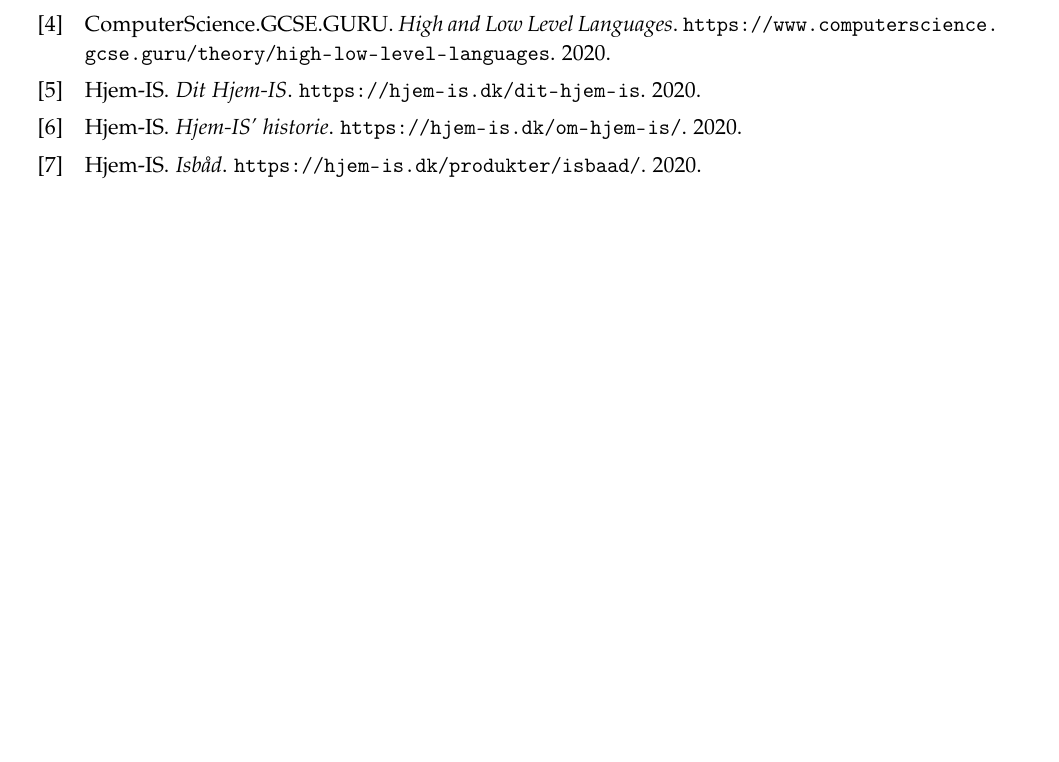
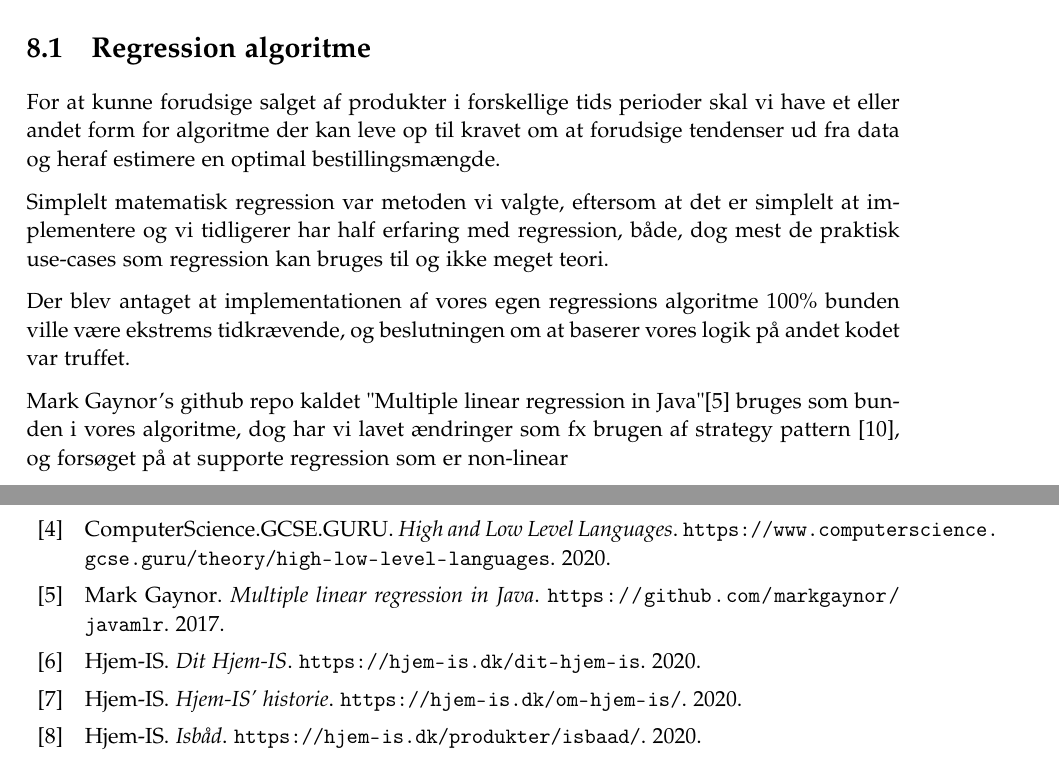
Before and after one commit to luccaflower/UCN-SemesterProject-Spring2020, a LaTeX thesis (master.tex, which reads sections/implementation/implementation.tex): part of page 49 of 53 before the commit and two parts of pages 45 and 50 of 55 after it, the two joined at a grey line, cut at the place of the change, the shorter picture padded with empty space. Compiled offline with pdfLaTeX.

Commit message:
more regression

```diff
--- a/sections/implementation/implementation.tex
+++ b/sections/implementation/implementation.tex
@@ -20,6 +22,15 @@
 %\end{landscape}
 
 Der kan så laves en \verb|productMap|, som lægges i \verb|PeriodicPlan| så der kan oprettes \verb|StorageOrder|s med de optimale bestillingsmængder. Desværre blev denne feature ikke implementeret færdig.
+
+\section{Regression algoritme}
+For at kunne forudsige salget af produkter i forskellige tids perioder skal vi have et eller andet form for algoritme der kan leve op til kravet om at forudsige tendenser ud fra data og heraf estimere en optimal bestillingsmængde.
+
+Simplelt matematisk regression var metoden vi valgte, eftersom at det er simplelt at implementere og vi tidligerer har half erfaring med regression, både, dog mest de praktisk use-cases som regression kan bruges til og ikke meget teori.
+
+Der blev antaget at implementationen af vores egen regressions algoritme 100\% bunden ville være ekstrems tidkrævende, og beslutningen om at baserer vores logik på andet kodet var truffet.
+
+Mark Gaynor's github repo kaldet "Multiple linear regression in Java" \cite{MarkGaynorRegressin} bruges som bunden i vores algoritme, dog har vi lavet ændringer som fx brugen af strategy pattern \cite{Larman2004}, og forsøget på at supporte regression som er non-linear
 
 \section{Parallelitet}\label{ch:parallelitet}
 Parallelitet er processen hvorved at dele af et program, kan køres på samme tid. Dele af programmer, som køres parallelt kaldes \texttt{Threads}\cite{JavaThreads}. Threads af en abstraktion, som benyttes i high-level programmerings sprog, som f.eks Java\cite{HighLevel}. Threads er meget ofte ydeevne-optimerende, eftersom at en moderne CPU meget ofte har flere kerner, hvilket resultere i at koden fra en thread ikke er afhængig af eksekveringen af koden fra en anden thread. Dette scenarie er det dog kun relevant, hvis der eksekveres en svær algoritme. Threads er også ydeevne-optimerende når det kommer til IO, eftersom at IO operationer ofte er langsommere, ift. læsning fra RAM eller læsning fra CPU cache\cite{OperatingSystems}. Et scenerie hvor et program henter mange forskellige billeder fra internettet~\ref{lst:badParralelExample}, er i dette eksempel \texttt{fetchImage(n)} som ses på kodeeksempel \ref{lst:badParralelExample}. Den henter billedet med ID fra en remote server, hvilket ikke er optimalt, fordi metoden \texttt{fetchAllTheImages} først venter på det første kald af \texttt{fetchImage} før den starter det næste. I dette eksempel har resultatet af første \texttt{fetchImage} kald ingen effekt på det næste. Det vil sige at metoden kunne blive paralleliseret~\ref{lst:goodParralelExample} og alle \texttt{fetchImage} metoder, som bruger ~100\% af eksekveringenstiden på at vente på et IO svar, kan køre på samtidigt. I denne nye version har vi stadig det samme loop, der er dog nogle ændringer: \texttt{finalI} er lavet fordi \texttt{i} kan ændre sig før Thread'en bliver kaldt. Dette resulterer i \texttt{fetchImage} metoder, der henter de forkerte billeder. I stedet for at kalde \texttt{fetchImage} metoden, så laves en Thread, som kalder den.
```
Also changed, not shown: bib/mybib.bib (+7 -0 lines), sections/implementation/implementation.tex (4 more changed lines).
